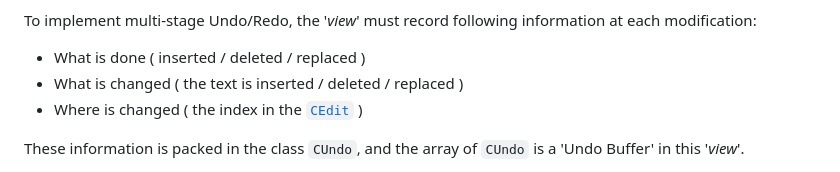
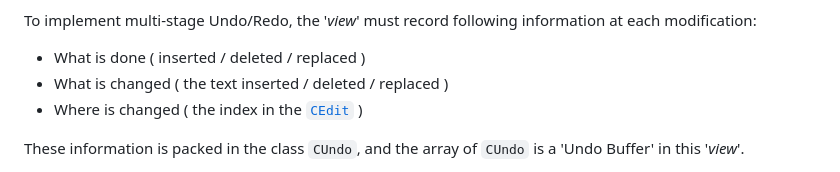
Before and after one commit to inhouse-tool/MemoPad, a Markdown page: docs/Classes/CMemoView.md, the part around the change. Drawn GitHub-style.

```diff
--- a/docs/Classes/CMemoView.md
+++ b/docs/Classes/CMemoView.md
@@ -741,7 +741,7 @@ To implement multi-stage Undo/Redo,
 the '*view*' must record following information at each modification:
 
 * What is done ( inserted / deleted / replaced )
-* What is changed ( the text is inserted / deleted / replaced )
+* What is changed ( the text inserted / deleted / replaced )
 * Where is changed ( the index in the [`CEdit`](https://learn.microsoft.com/en-us/cpp/mfc/reference/cedit-class) )
 
 These information is packed in the class `CUndo`, and the array of `CUndo` is a 'Undo Buffer' in this '*view*'.
```
